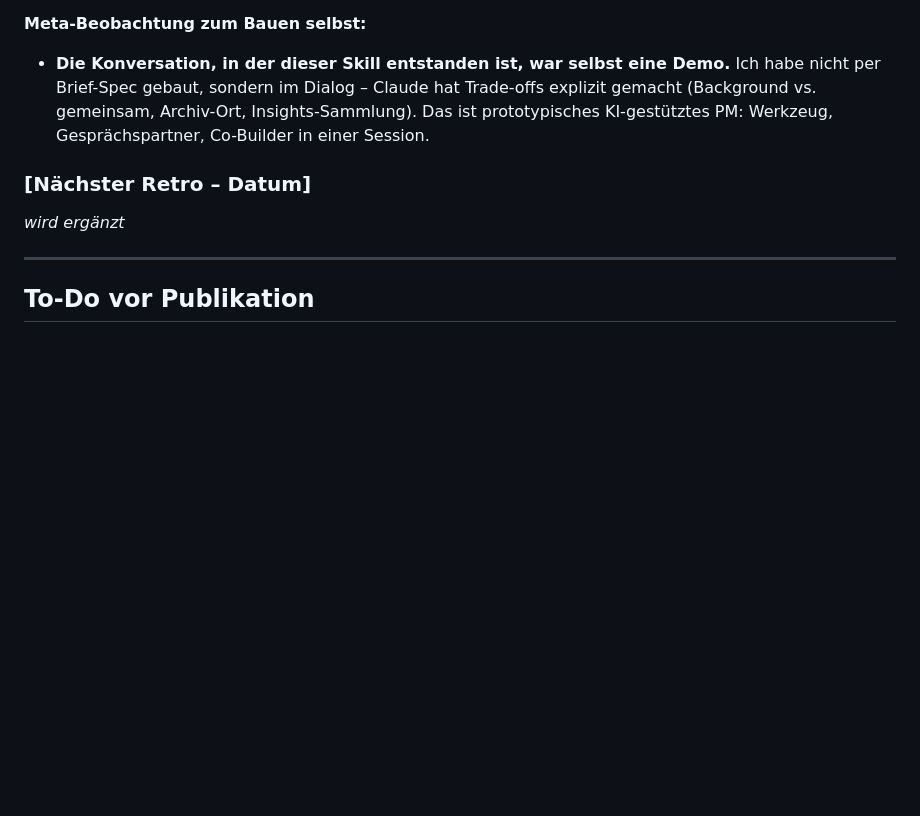
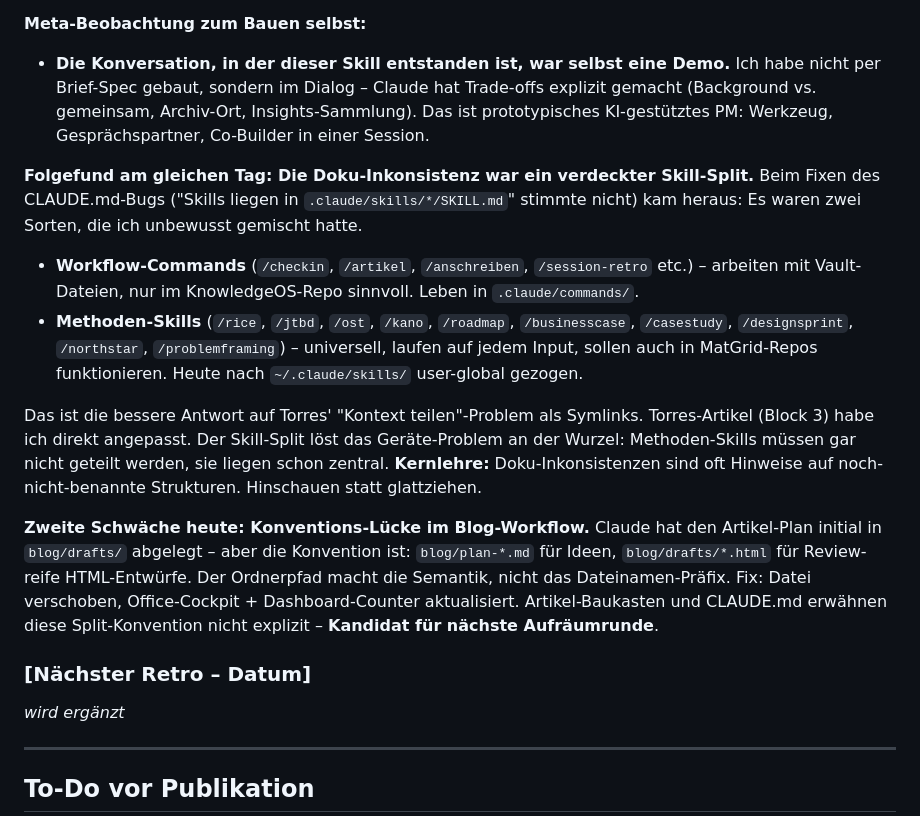
Before and after one commit to Linja261/linja-site, a Markdown page: blog/plan-knowledgeos-session-retro.md, the part around the change. GitHub-like rendering; blank space fills up the shorter version.

Commit message:
Draft: Skill-Split als zweite Live-Beobachtung ergaenzt
Doku-Inkonsistenz in CLAUDE.md war ein verdeckter Skill-Split
(Workflow-Commands vs. Methoden-Skills). Kernlehre fuer den
Artikel: Inkonsistenzen sind oft Hinweise auf noch-nicht-benannte
Strukturen. Plus Konventions-Luecke im Blog-Workflow (plan-*.md
Ort).

```diff
--- a/blog/plan-knowledgeos-session-retro.md
+++ b/blog/plan-knowledgeos-session-retro.md
@@ -110,6 +110,16 @@ Der Skill ersetzt kein Feedback im Moment. Er fängt nur das ab, was im Alltag d
 **Meta-Beobachtung zum Bauen selbst:**
 - **Die Konversation, in der dieser Skill entstanden ist, war selbst eine Demo.** Ich habe nicht per Brief-Spec gebaut, sondern im Dialog – Claude hat Trade-offs explizit gemacht (Background vs. gemeinsam, Archiv-Ort, Insights-Sammlung). Das ist prototypisches KI-gestütztes PM: Werkzeug, Gesprächspartner, Co-Builder in einer Session.
 
+**Folgefund am gleichen Tag: Die Doku-Inkonsistenz war ein verdeckter Skill-Split.**
+Beim Fixen des CLAUDE.md-Bugs ("Skills liegen in `.claude/skills/*/SKILL.md`" stimmte nicht) kam heraus: Es waren zwei Sorten, die ich unbewusst gemischt hatte.
+- **Workflow-Commands** (`/checkin`, `/artikel`, `/anschreiben`, `/session-retro` etc.) – arbeiten mit Vault-Dateien, nur im KnowledgeOS-Repo sinnvoll. Leben in `.claude/commands/`.
+- **Methoden-Skills** (`/rice`, `/jtbd`, `/ost`, `/kano`, `/roadmap`, `/businesscase`, `/casestudy`, `/designsprint`, `/northstar`, `/problemframing`) – universell, laufen auf jedem Input, sollen auch in MatGrid-Repos funktionieren. Heute nach `~/.claude/skills/` user-global gezogen.
+
+Das ist die bessere Antwort auf Torres' "Kontext teilen"-Problem als Symlinks. Torres-Artikel (Block 3) habe ich direkt angepasst. Der Skill-Split löst das Geräte-Problem an der Wurzel: Methoden-Skills müssen gar nicht geteilt werden, sie liegen schon zentral. **Kernlehre:** Doku-Inkonsistenzen sind oft Hinweise auf noch-nicht-benannte Strukturen. Hinschauen statt glattziehen.
+
+**Zweite Schwäche heute: Konventions-Lücke im Blog-Workflow.**
+Claude hat den Artikel-Plan initial in `blog/drafts/` abgelegt – aber die Konvention ist: `blog/plan-*.md` für Ideen, `blog/drafts/*.html` für Review-reife HTML-Entwürfe. Der Ordnerpfad macht die Semantik, nicht das Dateinamen-Präfix. Fix: Datei verschoben, Office-Cockpit + Dashboard-Counter aktualisiert. Artikel-Baukasten und CLAUDE.md erwähnen diese Split-Konvention nicht explizit – **Kandidat für nächste Aufräumrunde**.
+
 ### [Nächster Retro – Datum]
 _wird ergänzt_
 
```
